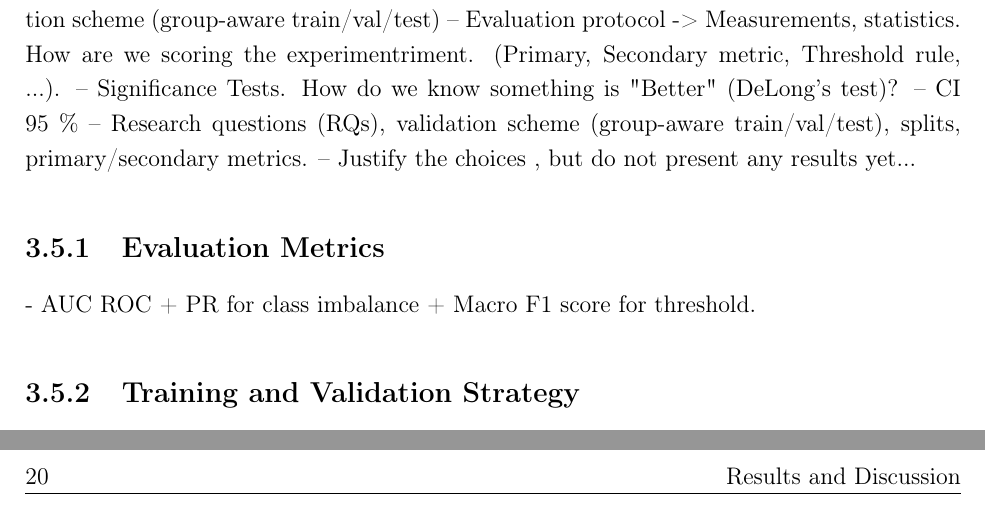
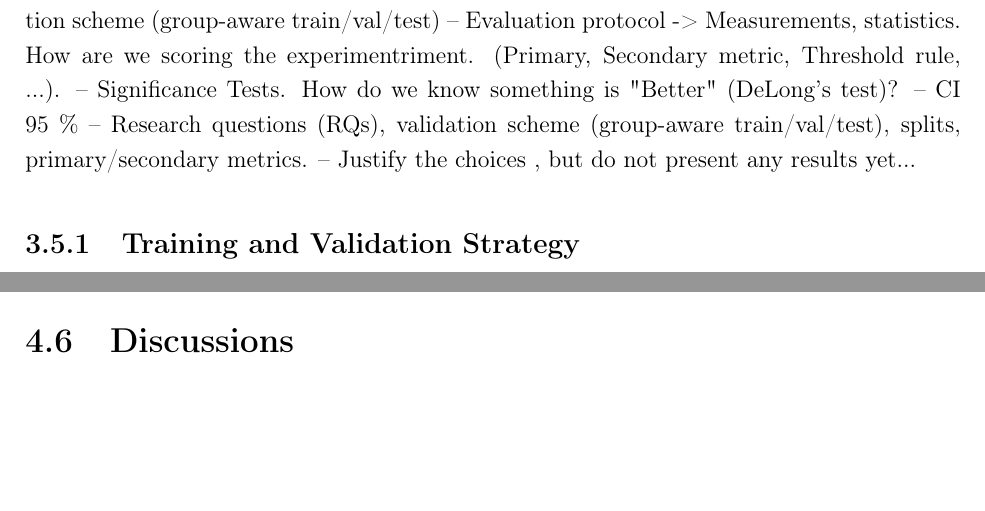
Before and after one commit to adzarei/TFM-UNED, a LaTeX thesis (Master_Document.tex, which reads chapters/3.methodology.tex, chapters/4.results.tex): two parts of pages 34 and 38 of 50, joined at a grey line, cut so that both start at the same text, the shorter picture padded with empty space. Compiled offline with pdfLaTeX.

Commit message:
Add Mos' comments

```diff
--- a/chapters/3.methodology.tex
+++ b/chapters/3.methodology.tex
@@ -359,8 +359,8 @@ TODO: Healthy vs injured distribution.
 -- Research questions (RQs), validation scheme (group-aware train/val/test), splits, primary/secondary metrics.
 -- Justify the choices , but do not present any results yet...
 
-\subsection{Evaluation Metrics}\label{subsec:method-evaluation-metrics}
-- AUC ROC + PR for class imbalance + Macro F1 score for threshold.
+% \subsection{Evaluation Metrics}\label{subsec:method-evaluation-metrics}
+% - AUC ROC + PR for class imbalance + Macro F1 score for threshold.
 
 \subsection{Training and Validation Strategy}\label{subsec:method-training-validation-strategy}
 -- Train, test, validation split.
--- a/chapters/4.results.tex
+++ b/chapters/4.results.tex
@@ -22,3 +22,20 @@ The lack of Deep Learning improvement suggests the dataset may be too small or t
 -- Saliencey maps, feature importance, ...
 -- Can we explain the results?
 -- Can we say what data is more important?
+
+% With the amount of data we have, deep learning suffers from the lack of data.
+% Removing one side of the data seems to remove some udeful information which suggests that further exploratio nin the assymetries of the gait.
+% Think how cna I help the next person so that he does not find the same problems.
+% Focus on provding information for the community
+
+
+\section{Discussions} % Should it be a separate chapter.
+% To discuss what the directions to explore after my work:
+% Geetting more data
+% focusing on the assymetry
+% Summarise all of the segment into one curve rrpresentative loosing data.
+% ....
+% Intra subject variability
+% Very Non-linear relationship, probably our models are too simple
+% ...
+% Biomechanics community sharping the ir code i.e. the paper that got good DeepLearning resutls from the same data. I f I could replicate, I could build on top and get better results. Otherwise too generic to replicate.
```
Also changed, not shown: chapters/1.introduction.tex (+2 -0 lines), chapters/2.state_of_the_art.tex (+2 -0 lines), chapters/3.methodology.tex (3 more changed lines).
